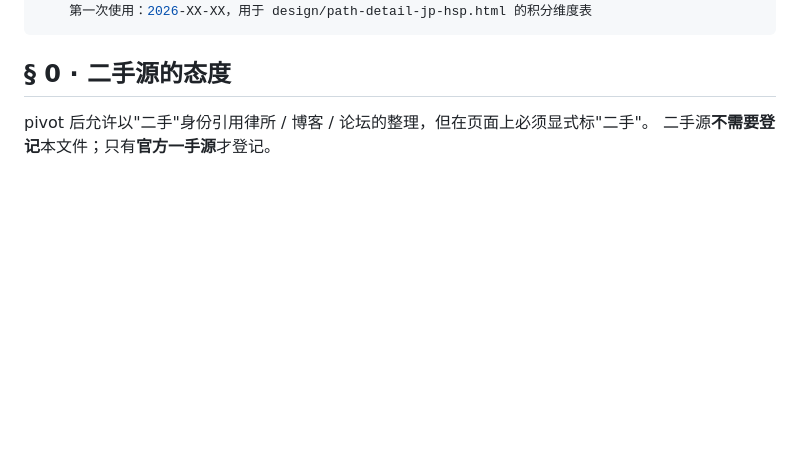
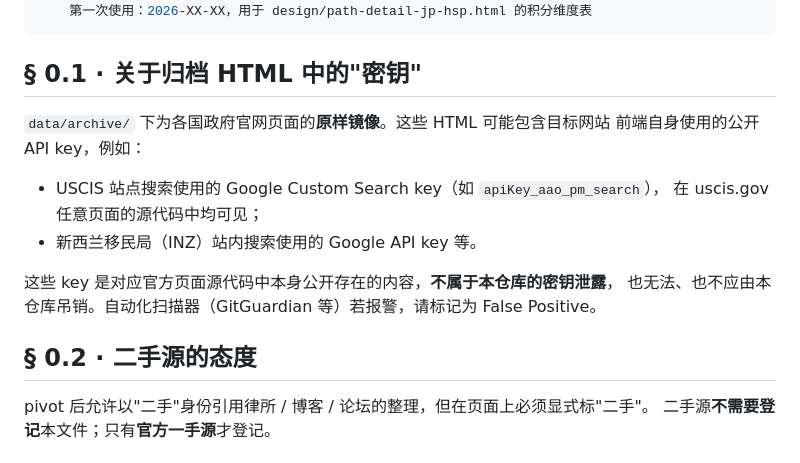
Before and after one commit to qing4132/relocate, a Markdown page: SOURCES.md, the part around the change. Rendered like a GitHub page; blank space fills up the shorter version.

Commit message:
docs(SOURCES): 说明归档 HTML 中的公开前端 API key 非密钥泄露

````diff
--- a/SOURCES.md
+++ b/SOURCES.md
@@ -22,7 +22,20 @@
     第一次使用：2026-XX-XX，用于 design/path-detail-jp-hsp.html 的积分维度表
 ```
 
-## § 0 · 二手源的态度
+## § 0.1 · 关于归档 HTML 中的"密钥"
+
+`data/archive/` 下为各国政府官网页面的**原样镜像**。这些 HTML 可能包含目标网站
+前端自身使用的公开 API key，例如：
+
+- USCIS 站点搜索使用的 Google Custom Search key（如 `apiKey_aao_pm_search`），
+  在 uscis.gov 任意页面的源代码中均可见；
+- 新西兰移民局（INZ）站内搜索使用的 Google API key 等。
+
+这些 key 是对应官方页面源代码中本身公开存在的内容，**不属于本仓库的密钥泄露**，
+也无法、也不应由本仓库吊销。自动化扫描器（GitGuardian 等）若报警，请标记为
+False Positive。
+
+## § 0.2 · 二手源的态度
 
 pivot 后允许以"二手"身份引用律所 / 博客 / 论坛的整理，但在页面上必须显式标"二手"。
 二手源**不需要登记**本文件；只有**官方一手源**才登记。
````
